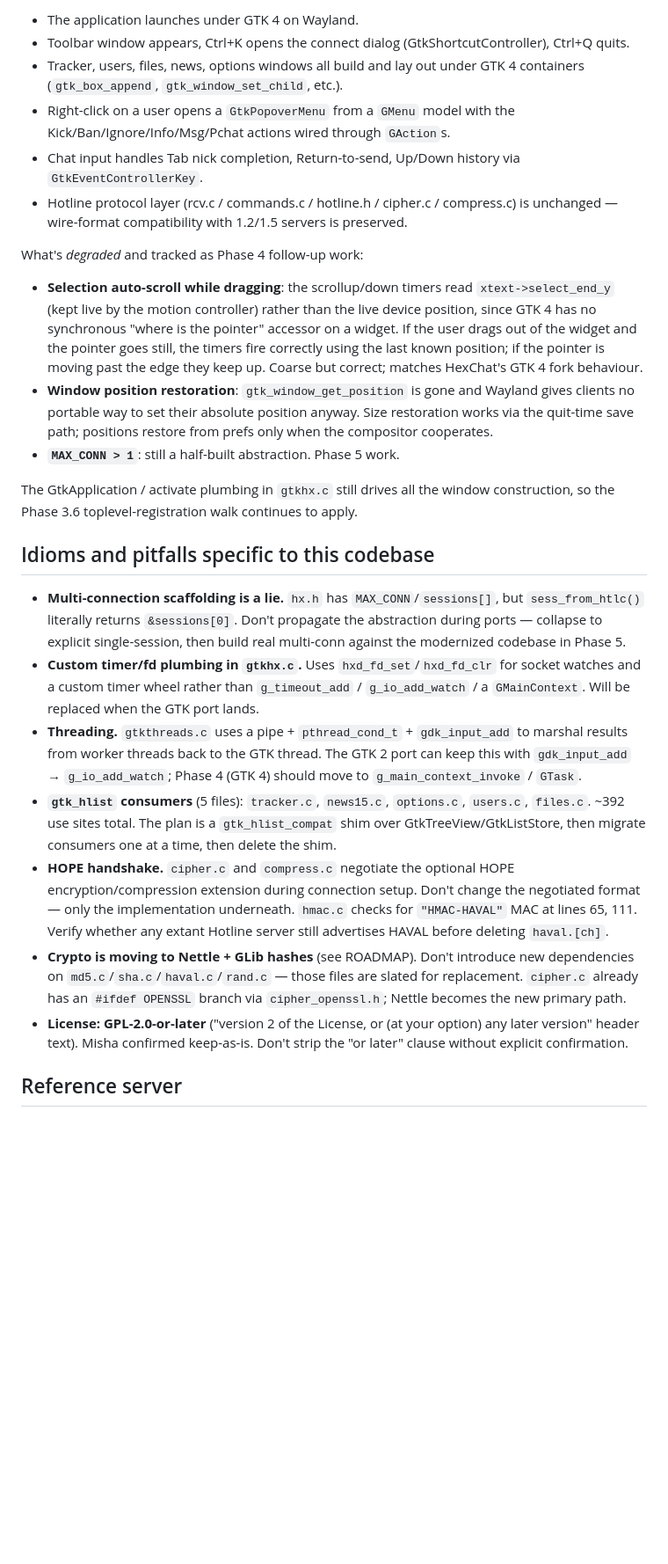
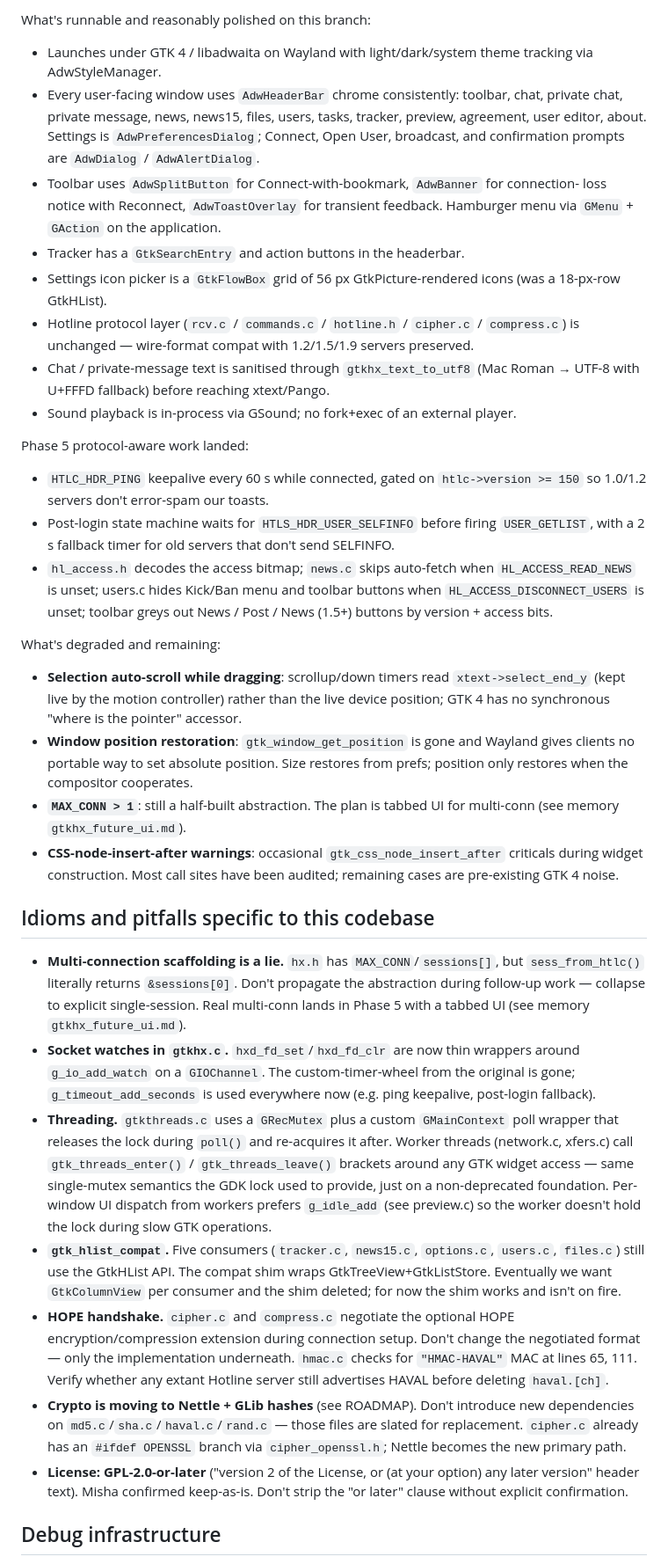
Before and after one commit to mishan/gtkhx, a Markdown page: CLAUDE.md, the part around one of its changes. Shown at 88% size. Rendered like a GitHub page; blank space fills up the shorter version.

```diff
--- a/CLAUDE.md
+++ b/CLAUDE.md
@@ -64,51 +68,70 @@ What's *runnable* on first boot from this branch:
 
-- The application launches under GTK 4 on Wayland.
-- Toolbar window appears, Ctrl+K opens the connect dialog (GtkShortcutController),
-  Ctrl+Q quits.
-- Tracker, users, files, news, options windows all build and lay out under GTK 4
-  containers (`gtk_box_append`, `gtk_window_set_child`, etc.).
-- Right-click on a user opens a `GtkPopoverMenu` from a `GMenu` model with the
-  Kick/Ban/Ignore/Info/Msg/Pchat actions wired through `GAction`s.
-- Chat input handles Tab nick completion, Return-to-send, Up/Down history via
-  `GtkEventControllerKey`.
-- Hotline protocol layer (rcv.c / commands.c / hotline.h / cipher.c / compress.c)
-  is unchanged — wire-format compatibility with 1.2/1.5 servers is preserved.
+What's runnable and reasonably polished on this branch:
 
-What's *degraded* and tracked as Phase 4 follow-up work:
+- Launches under GTK 4 / libadwaita on Wayland with light/dark/system theme tracking
+  via AdwStyleManager.
+- Every user-facing window uses `AdwHeaderBar` chrome consistently: toolbar, chat,
+  private chat, private message, news, news15, files, users, tasks, tracker, preview,
+  agreement, user editor, about. Settings is `AdwPreferencesDialog`; Connect, Open
+  User, broadcast, and confirmation prompts are `AdwDialog` / `AdwAlertDialog`.
+- Toolbar uses `AdwSplitButton` for Connect-with-bookmark, `AdwBanner` for connection-
+  loss notice with Reconnect, `AdwToastOverlay` for transient feedback. Hamburger menu
+  via `GMenu` + `GAction` on the application.
+- Tracker has a `GtkSearchEntry` and action buttons in the headerbar.
+- Settings icon picker is a `GtkFlowBox` grid of 56 px GtkPicture-rendered icons (was
+  a 18-px-row GtkHList).
+- Hotline protocol layer (`rcv.c` / `commands.c` / `hotline.h` / `cipher.c` /
+  `compress.c`) is unchanged — wire-format compat with 1.2/1.5/1.9 servers preserved.
+- Chat / private-message text is sanitised through `gtkhx_text_to_utf8` (Mac Roman →
+  UTF-8 with U+FFFD fallback) before reaching xtext/Pango.
+- Sound playback is in-process via GSound; no fork+exec of an external player.
 
-- **Selection auto-scroll while dragging**: the scrollup/down timers read
-  `xtext->select_end_y` (kept live by the motion controller) rather than
-  the live device position, since GTK 4 has no synchronous "where is the
-  pointer" accessor on a widget. If the user drags out of the widget and
-  the pointer goes still, the timers fire correctly using the last known
-  position; if the pointer is moving past the edge they keep up. Coarse
-  but correct; matches HexChat's GTK 4 fork behaviour.
-- **Window position restoration**: `gtk_window_get_position` is gone and
-  Wayland gives clients no portable way to set their absolute position
-  anyway. Size restoration works via the quit-time save path; positions
-  restore from prefs only when the compositor cooperates.
-- **`MAX_CONN > 1`**: still a half-built abstraction. Phase 5 work.
+Phase 5 protocol-aware work landed:
 
-The GtkApplication / activate plumbing in `gtkhx.c` still drives all the
-window construction, so the Phase 3.6 toplevel-registration walk continues
-to apply.
+- `HTLC_HDR_PING` keepalive every 60 s while connected, gated on `htlc->version >= 150`
+  so 1.0/1.2 servers don't error-spam our toasts.
+- Post-login state machine waits for `HTLS_HDR_USER_SELFINFO` before firing
+  `USER_GETLIST`, with a 2 s fallback timer for old servers that don't send SELFINFO.
+- `hl_access.h` decodes the access bitmap; `news.c` skips auto-fetch when
+  `HL_ACCESS_READ_NEWS` is unset; users.c hides Kick/Ban menu and toolbar buttons when
+  `HL_ACCESS_DISCONNECT_USERS` is unset; toolbar greys out News / Post / News (1.5+)
+  buttons by version + access bits.
+
+What's degraded and remaining:
+
+- **Selection auto-scroll while dragging**: scrollup/down timers read
+  `xtext->select_end_y` (kept live by the motion controller) rather than the live
+  device position; GTK 4 has no synchronous "where is the pointer" accessor.
+- **Window position restoration**: `gtk_window_get_position` is gone and Wayland
+  gives clients no portable way to set absolute position. Size restores from prefs;
+  position only restores when the compositor cooperates.
+- **`MAX_CONN > 1`**: still a half-built abstraction. The plan is tabbed UI for
+  multi-conn (see memory `gtkhx_future_ui.md`).
+- **CSS-node-insert-after warnings**: occasional `gtk_css_node_insert_after` criticals
+  during widget construction. Most call sites have been audited; remaining cases are
+  pre-existing GTK 4 noise.
 
 ## Idioms and pitfalls specific to this codebase
 
 - **Multi-connection scaffolding is a lie.** `hx.h` has `MAX_CONN`/`sessions[]`, but
   `sess_from_htlc()` literally returns `&sessions[0]`. Don't propagate the abstraction
-  during ports — collapse to explicit single-session, then build real multi-conn against
-  the modernized codebase in Phase 5.
-- **Custom timer/fd plumbing in `gtkhx.c`.** Uses `hxd_fd_set`/`hxd_fd_clr` for socket
-  watches and a custom timer wheel rather than `g_timeout_add` / `g_io_add_watch` / a
-  `GMainContext`. Will be replaced when the GTK port lands.
-- **Threading.** `gtkthreads.c` uses a pipe + `pthread_cond_t` + `gdk_input_add` to
-  marshal results from worker threads back to the GTK thread. The GTK 2 port can keep
-  this with `gdk_input_add` → `g_io_add_watch`; Phase 4 (GTK 4) should move to
-  `g_main_context_invoke` / `GTask`.
-- **`gtk_hlist` consumers** (5 files): `tracker.c`, `news15.c`, `options.c`, `users.c`,
-  `files.c`. ~392 use sites total. The plan is a `gtk_hlist_compat` shim over
-  GtkTreeView/GtkListStore, then migrate consumers one at a time, then delete the shim.
+  during follow-up work — collapse to explicit single-session. Real multi-conn lands
+  in Phase 5 with a tabbed UI (see memory `gtkhx_future_ui.md`).
+- **Socket watches in `gtkhx.c`.** `hxd_fd_set`/`hxd_fd_clr` are now thin wrappers
+  around `g_io_add_watch` on a `GIOChannel`. The custom-timer-wheel from the original
+  is gone; `g_timeout_add_seconds` is used everywhere now (e.g. ping keepalive,
+  post-login fallback).
+- **Threading.** `gtkthreads.c` uses a `GRecMutex` plus a custom `GMainContext` poll
+  wrapper that releases the lock during `poll()` and re-acquires it after. Worker
+  threads (network.c, xfers.c) call `gtk_threads_enter()` / `gtk_threads_leave()`
+  brackets around any GTK widget access — same single-mutex semantics the GDK lock
+  used to provide, just on a non-deprecated foundation. Per-window UI dispatch from
+  workers prefers `g_idle_add` (see preview.c) so the worker doesn't hold the lock
+  during slow GTK operations.
+- **`gtk_hlist_compat`.** Five consumers (`tracker.c`, `news15.c`, `options.c`,
+  `users.c`, `files.c`) still use the GtkHList API. The compat shim wraps
+  GtkTreeView+GtkListStore. Eventually we want `GtkColumnView` per consumer and the
+  shim deleted; for now the shim works and isn't on fire.
 - **HOPE handshake.** `cipher.c` and `compress.c` negotiate the optional HOPE
   encryption/compression extension during connection setup. Don't change the negotiated
   format — only the implementation underneath. `hmac.c` checks for `"HMAC-HAVAL"` MAC at
@@ -122,5 +145,5 @@ to apply.
   later version" header text). Misha confirmed keep-as-is. Don't strip the "or later"
   clause without explicit confirmation.
 
-## Reference server
+## Debug infrastructure
 
```
Also changed, not shown: other parts of CLAUDE.md (+72 -33 lines).
